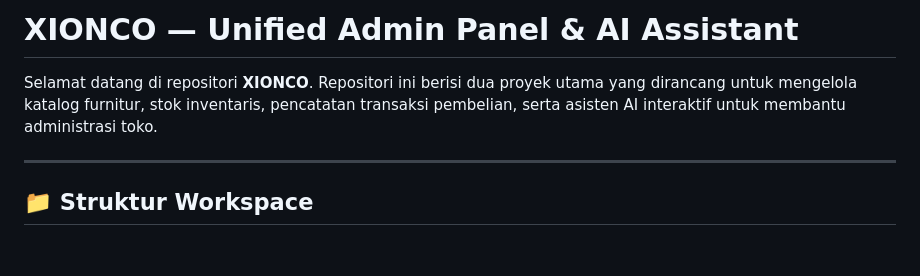
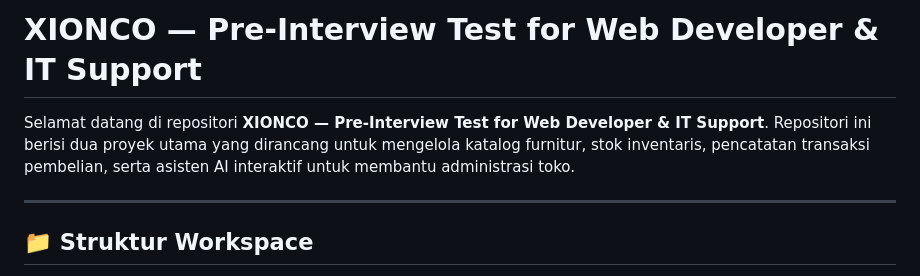
Before and after one commit to Aflahadityo/Project-Preinterview-XIONCO-2026, a Markdown page: README.md, the part around the change. Drawn GitHub-style; blank space fills up the shorter version.

Commit message:
docs: update main README.md title to reflect Pre-Interview Test for Web Developer & IT Support

```diff
--- a/README.md
+++ b/README.md
@@ -1,6 +1,6 @@
-# XIONCO — Unified Admin Panel & AI Assistant
+# XIONCO — Pre-Interview Test for Web Developer & IT Support
 
-Selamat datang di repositori **XIONCO**. Repositori ini berisi dua proyek utama yang dirancang untuk mengelola katalog furnitur, stok inventaris, pencatatan transaksi pembelian, serta asisten AI interaktif untuk membantu administrasi toko.
+Selamat datang di repositori **XIONCO — Pre-Interview Test for Web Developer & IT Support**. Repositori ini berisi dua proyek utama yang dirancang untuk mengelola katalog furnitur, stok inventaris, pencatatan transaksi pembelian, serta asisten AI interaktif untuk membantu administrasi toko.
 
 ---
 
```
